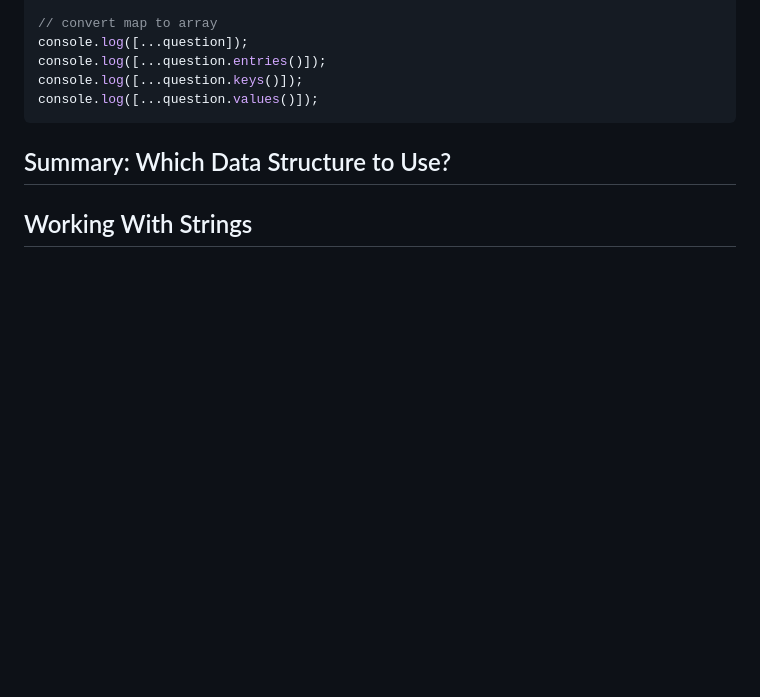
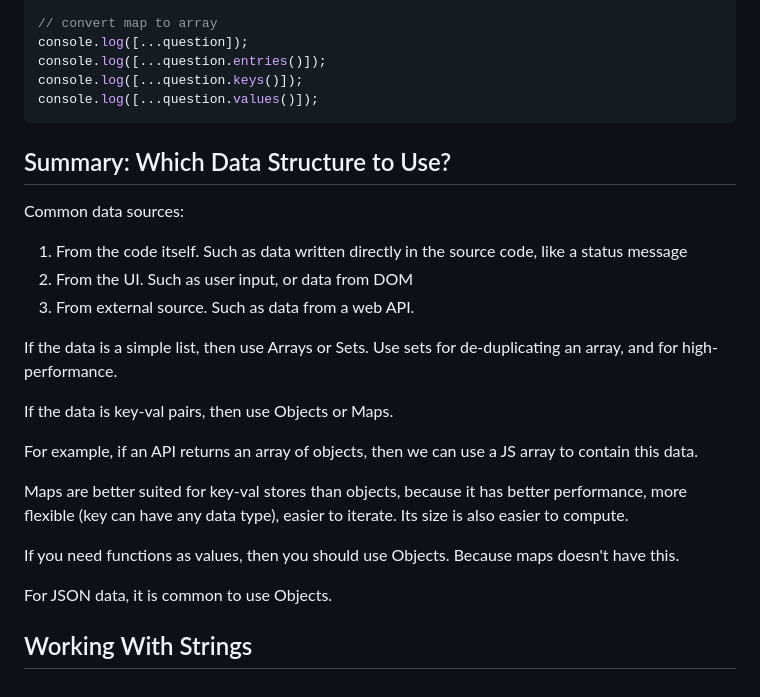
Before and after one commit to lisa-lumos/JavaScript, a Markdown page: 05-data-structures-operators-strings.md, the part around the change. Rendered like a GitHub page; blank space fills up the shorter version.

Commit message:
add js data structure comparison

````diff
--- a/05-data-structures-operators-strings.md
+++ b/05-data-structures-operators-strings.md
@@ -594,8 +594,21 @@ console.log([...question.values()]);
 ```
 
 ## Summary: Which Data Structure to Use?
+Common data sources:
+1. From the code itself. Such as data written directly in the source code, like a status message
+2. From the UI. Such as user input, or data from DOM
+3. From external source. Such as data from a web API.
 
+If the data is a simple list, then use Arrays or Sets. Use sets for de-duplicating an array, and for high-performance.
 
+If the data is key-val pairs, then use Objects or Maps.
 
+For example, if an API returns an array of objects, then we can use a JS array to contain this data.
+
+Maps are better suited for key-val stores than objects, because it has better performance, more flexible (key can have any data type), easier to iterate. Its size is also easier to compute.
+
+If you need functions as values, then you should use Objects. Because maps doesn't have this.
+
+For JSON data, it is common to use Objects.
 
 ## Working With Strings
````
